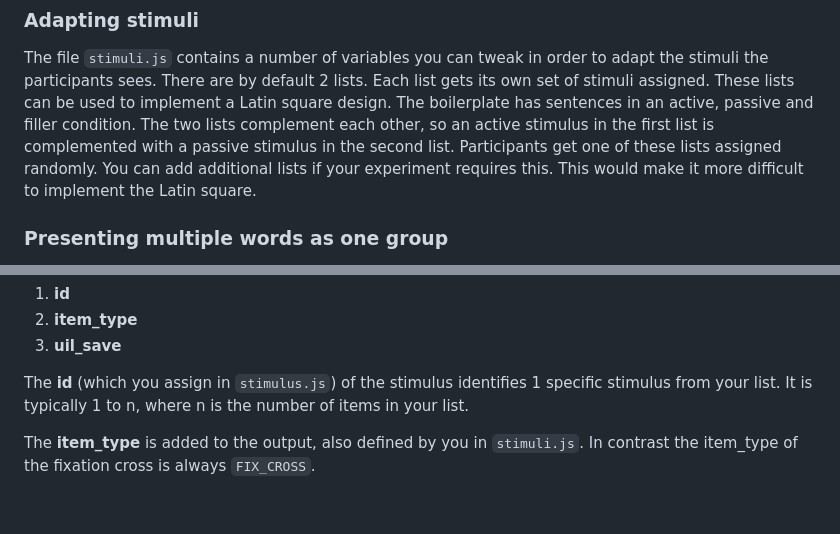
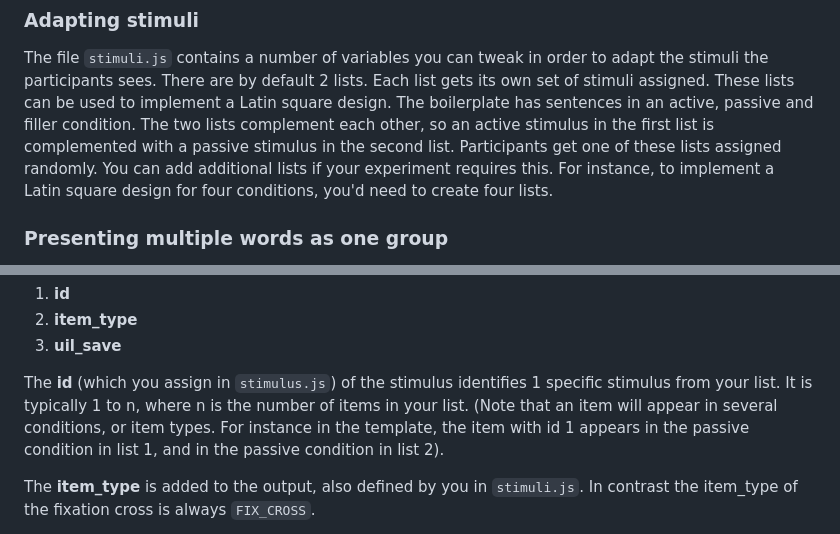
Before and after one commit to UiL-OTS-labs/jspsych-spr-mw, a Markdown page: README.md, 2 parts joined by grey strips. Drawn GitHub-style; blank space fills up the shorter version.

````diff
--- a/README.md
+++ b/README.md
@@ -32,8 +32,8 @@ active, passive and filler condition. The two lists complement
 each other, so an active stimulus in the first list is complemented
 with a passive stimulus in the second list. Participants get one of these
 lists assigned randomly. You can add additional lists if your experiment
-requires this. This would make it more difficult
-to implement the Latin square.
+requires this. For instance, to implement a Latin square design for four
+conditions, you'd need to create four lists.
 
 ### Presenting multiple words as one group
 The boilerplate experiment treats every word in the stimuli as a
@@ -85,7 +85,9 @@ In addition to the RTsm three variables are added to the output:
 
 The **id** (which you assign in `stimulus.js`) of the stimulus identifies 1
 specific stimulus from your list. It is typically 1 to n, where n is the number
-of items in your list.
+of items in your list. (Note that an item will appear in several conditions,
+or item types. For instance in the template, the item with id 1 appears in the passive
+condition in list 1, and in the passive condition in list 2).
 
 The **item_type** is added to the output, also defined by you in `stimuli.js`.
 In contrast the item_type of the fixation cross is always ```FIX_CROSS```.
````
